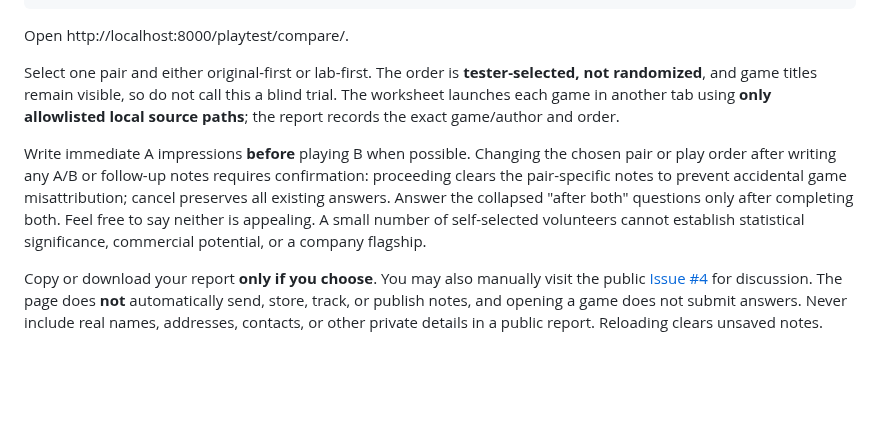
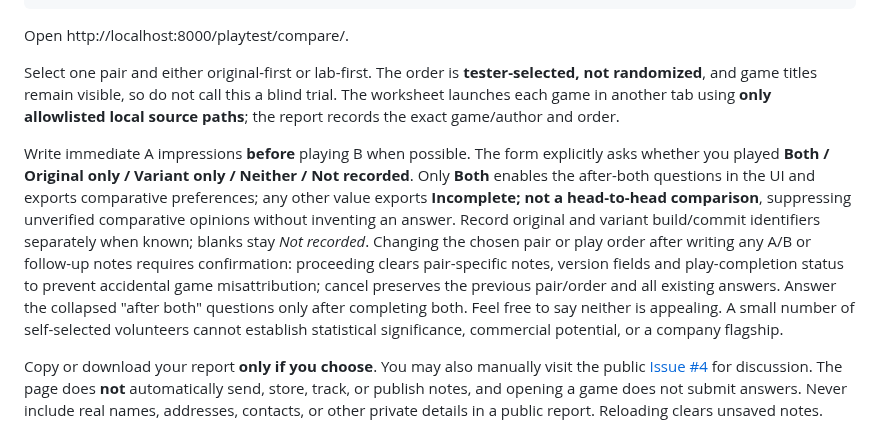
Before and after one commit to Minuteandone/Game-company, a Markdown page: playtest/compare/README.md, the part around the change. Rendered like a GitHub page; blank space fills up the shorter version.

Commit message:
[agent-02 | AI] Document complete-versus-incomplete comparison report safeguards

```diff
--- a/playtest/compare/README.md
+++ b/playtest/compare/README.md
@@ -25,7 +25,7 @@ Open http://localhost:8000/playtest/compare/.
 
 Select one pair and either original-first or lab-first. The order is **tester-selected, not randomized**, and game titles remain visible, so do not call this a blind trial. The worksheet launches each game in another tab using **only allowlisted local source paths**; the report records the exact game/author and order.
 
-Write immediate A impressions **before** playing B when possible. Changing the chosen pair or play order after writing any A/B or follow-up notes requires confirmation: proceeding clears the pair-specific notes to prevent accidental game misattribution; cancel preserves all existing answers. Answer the collapsed "after both" questions only after completing both. Feel free to say neither is appealing. A small number of self-selected volunteers cannot establish statistical significance, commercial potential, or a company flagship.
+Write immediate A impressions **before** playing B when possible. The form explicitly asks whether you played **Both / Original only / Variant only / Neither / Not recorded**. Only **Both** enables the after-both questions in the UI and exports comparative preferences; any other value exports **Incomplete; not a head-to-head comparison**, suppressing unverified comparative opinions without inventing an answer. Record original and variant build/commit identifiers separately when known; blanks stay *Not recorded*. Changing the chosen pair or play order after writing any A/B or follow-up notes requires confirmation: proceeding clears pair-specific notes, version fields and play-completion status to prevent accidental game misattribution; cancel preserves the previous pair/order and all existing answers. Answer the collapsed "after both" questions only after completing both. Feel free to say neither is appealing. A small number of self-selected volunteers cannot establish statistical significance, commercial potential, or a company flagship.
 
 Copy or download your report **only if you choose**. You may also manually visit the public [Issue #4](https://github.com/Minuteandone/Game-company/issues/4) for discussion. The page does **not** automatically send, store, track, or publish notes, and opening a game does not submit answers. Never include real names, addresses, contacts, or other private details in a public report. Reloading clears unsaved notes.
 
```
